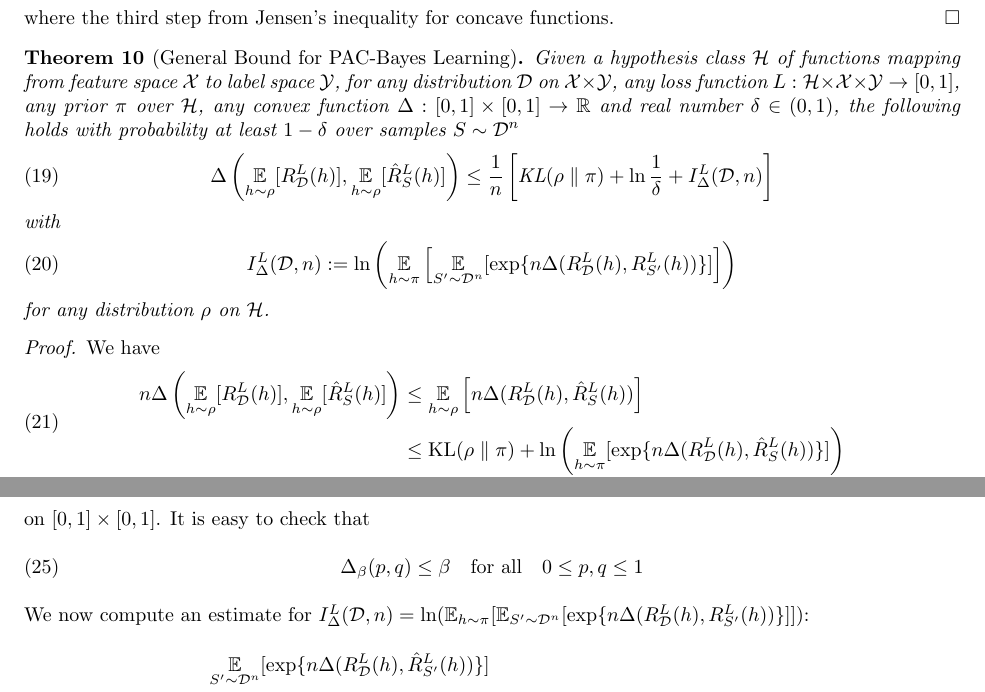
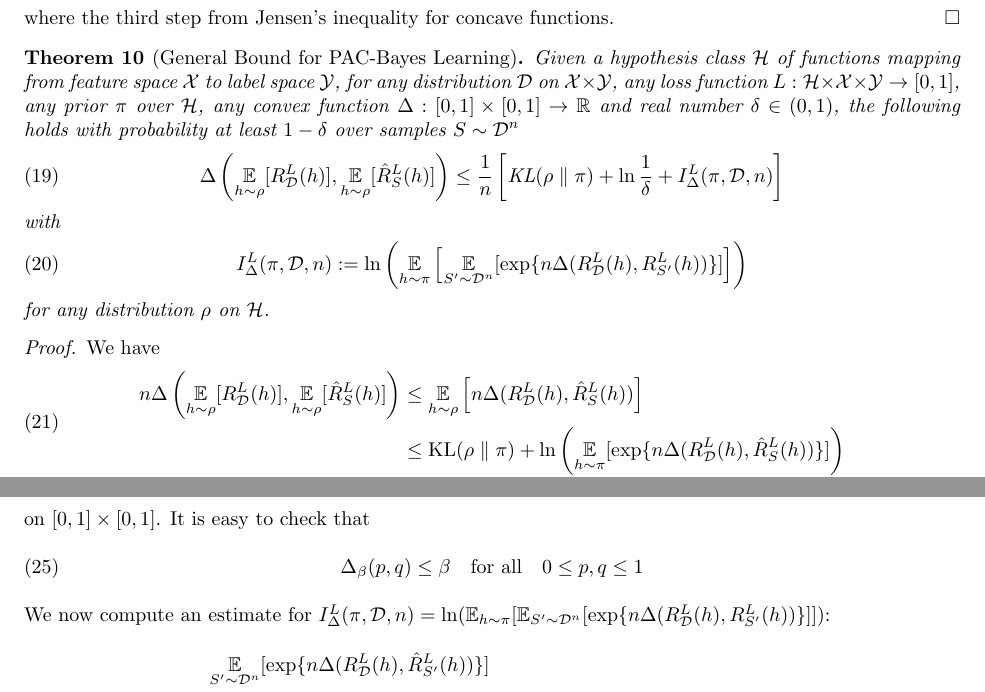
Before and after one commit to saibalde/math651proj, a LaTeX paper (report/main.tex, which reads report/sections/4-pac-bayes.tex): two parts of pages 5 and 6 of 8, joined at a grey line, cut so that both start at the same text. Compiled offline with pdfLaTeX.

Commit message:
Redefine the I notation for general PAC-Bayes

```diff
--- a/report/sections/4-pac-bayes.tex
+++ b/report/sections/4-pac-bayes.tex
@@ -86,11 +86,11 @@ derived from three basic inequalities:
     \label{eq:pac-bayes-bound}
     \Delta\left(\Ev_{h \sim \rho}[R_\CD^L(h)], \Ev_{h \sim
     \rho}[\hat{R}_S^L(h)]\right) \leq \frac{1}{n} \left[\KL{\rho}{\pi} +
-    \ln \frac{1}{\delta} + I_\Delta^L(\CD, n)\right]
+    \ln \frac{1}{\delta} + I_\Delta^L(\pi, \CD, n)\right]
   \end{equation}
   with
   \begin{equation}
-    I_\Delta^L(\CD, n) := \ln\left(\Ev_{h \sim \pi}\left[\Ev_{S' \sim
+    I_\Delta^L(\pi, \CD, n) := \ln\left(\Ev_{h \sim \pi}\left[\Ev_{S' \sim
     \CD^n}[\exp\{n \Delta(R_\CD^L(h), R_{S'}^L(h))\}]\right]\right)
   \end{equation}
   for any distribution $\rho$ on $\CH$.
@@ -159,7 +159,7 @@ We now present one particular form of the PAC-Bayes bound presented in
   \begin{equation}
     \Delta_\beta(p, q) \leq \beta \quad \text{for all} \quad 0 \leq p, q \leq 1
   \end{equation}
-  We now compute an estimate for $I_\Delta^L(\CD, n) = \ln(\Ev_{h \sim
+  We now compute an estimate for $I_\Delta^L(\pi, \CD, n) = \ln(\Ev_{h \sim
   \pi}[\Ev_{S' \sim \CD^n}[\exp\{n \Delta(R_\CD^L(h), R_{S'}^L(h))\}]])$:
   \begin{equation}
     \begin{split}
```
Also changed, not shown: report/sections/4-pac-bayes.tex (2 more changed lines).
